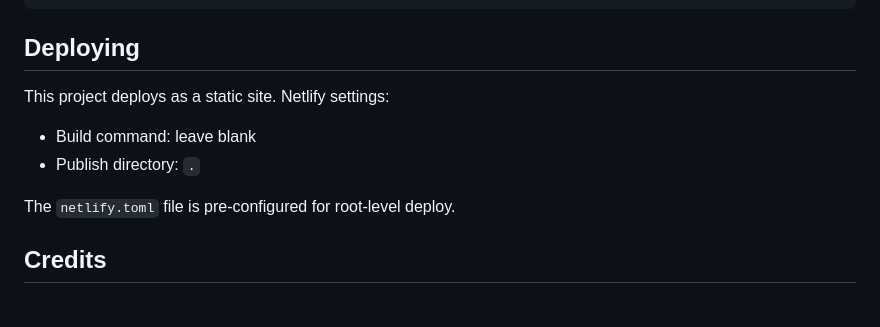
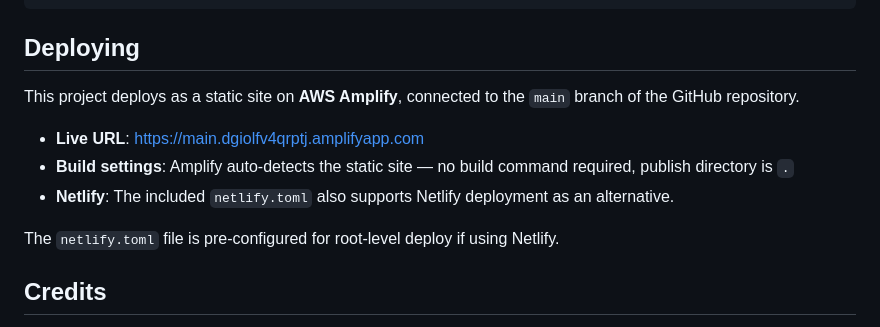
Before and after one commit to ranjithvijik/cailistudio, a Markdown page: README.md, the part around the change. Drawn GitHub-style.

Commit message:
Update README with AWS Amplify deployment details and live URL

```diff
--- a/README.md
+++ b/README.md
@@ -75,12 +75,13 @@ python3 -m http.server 8000
 
 ## Deploying
 
-This project deploys as a static site. Netlify settings:
+This project deploys as a static site on **AWS Amplify**, connected to the `main` branch of the GitHub repository.
 
-- Build command: leave blank
-- Publish directory: `.`
+- **Live URL**: [https://main.dgiolfv4qrptj.amplifyapp.com](https://main.dgiolfv4qrptj.amplifyapp.com)
+- **Build settings**: Amplify auto-detects the static site — no build command required, publish directory is `.`
+- **Netlify**: The included `netlify.toml` also supports Netlify deployment as an alternative.
 
-The `netlify.toml` file is pre-configured for root-level deploy.
+The `netlify.toml` file is pre-configured for root-level deploy if using Netlify.
 
 ## Credits
 
```
